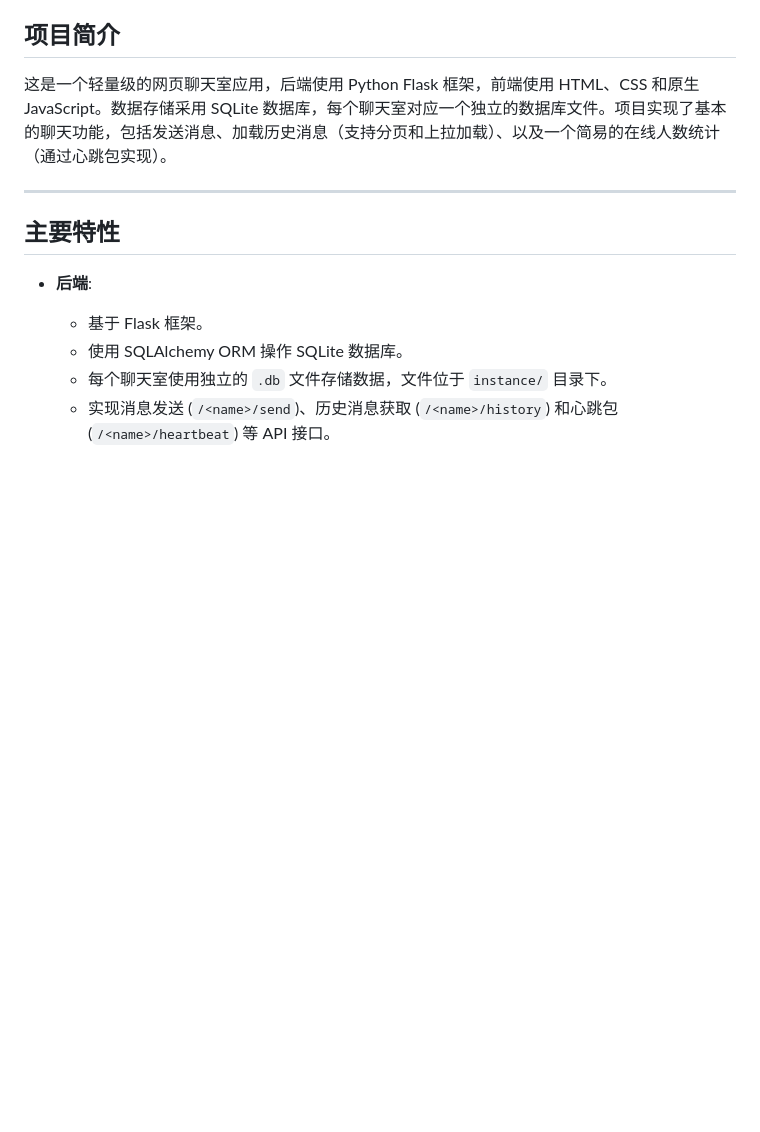
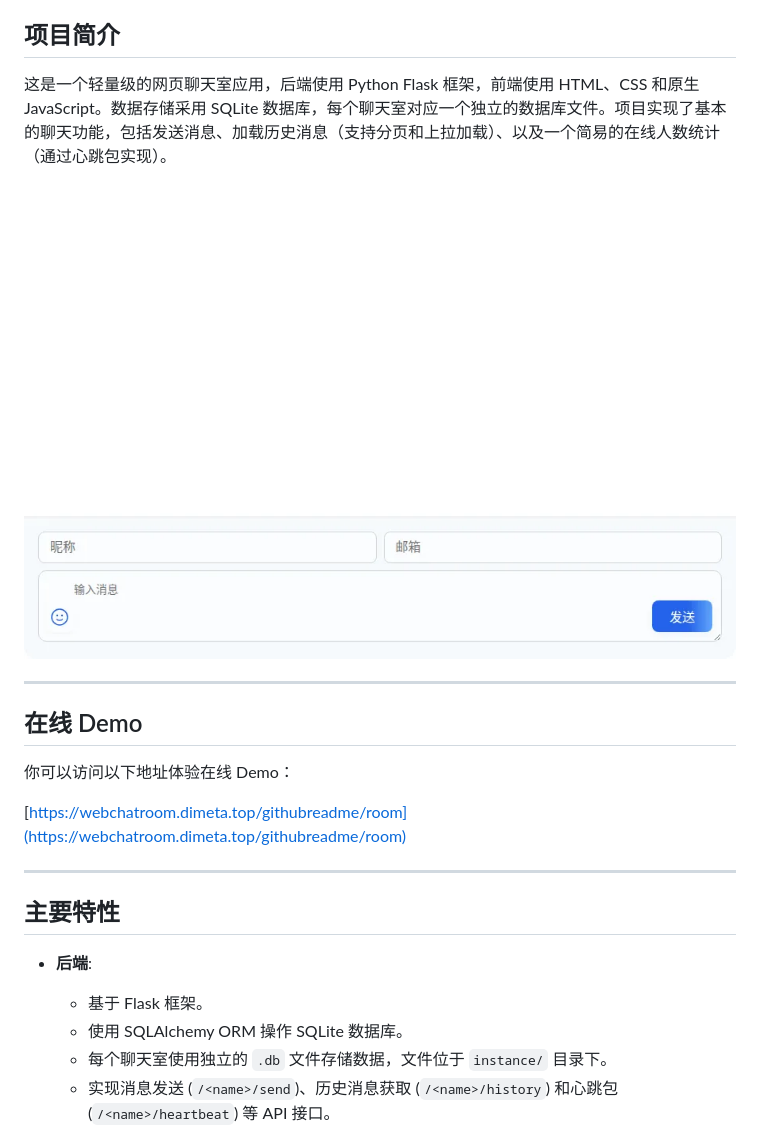
Before and after one commit to LuorixDev/WebChatroom, a Markdown page: README.md, the part around the change. GitHub-like rendering; pictures changed too: example/example.png (added); blank space fills up the shorter version.

Commit message:
Add online demo link and screenshot to README
Add a new section "在线 Demo" (Online Demo) with a link to the live demo site.
Include a screenshot image (`example/example.png`) to visually represent the application.
This provides users with an easy way to preview and test the chatroom.

```diff
--- a/README.md
+++ b/README.md
@@ -7,6 +7,16 @@
 ## 项目简介
 
 这是一个轻量级的网页聊天室应用，后端使用 Python Flask 框架，前端使用 HTML、CSS 和原生 JavaScript。数据存储采用 SQLite 数据库，每个聊天室对应一个独立的数据库文件。项目实现了基本的聊天功能，包括发送消息、加载历史消息（支持分页和上拉加载）、以及一个简易的在线人数统计（通过心跳包实现）。
+
+[![](example/example.png)]([超链接地址](https://webchatroom.dimeta.top/githubreadme/room]))
+
+---
+
+## 在线 Demo
+
+你可以访问以下地址体验在线 Demo：
+
+[https://webchatroom.dimeta.top/githubreadme/room](https://webchatroom.dimeta.top/githubreadme/room)
 
 ---
 
```
